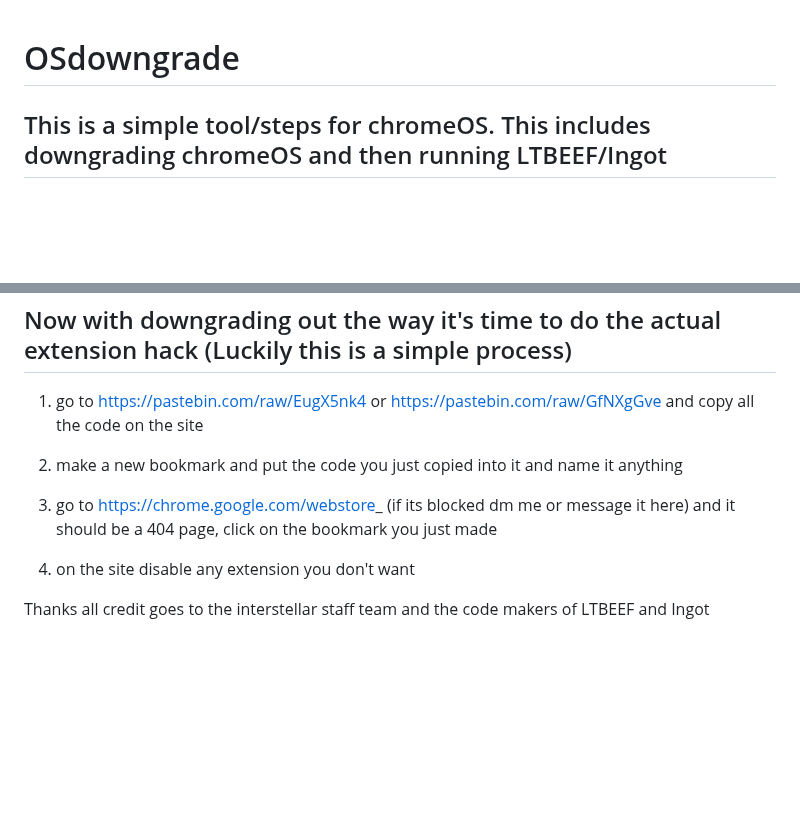
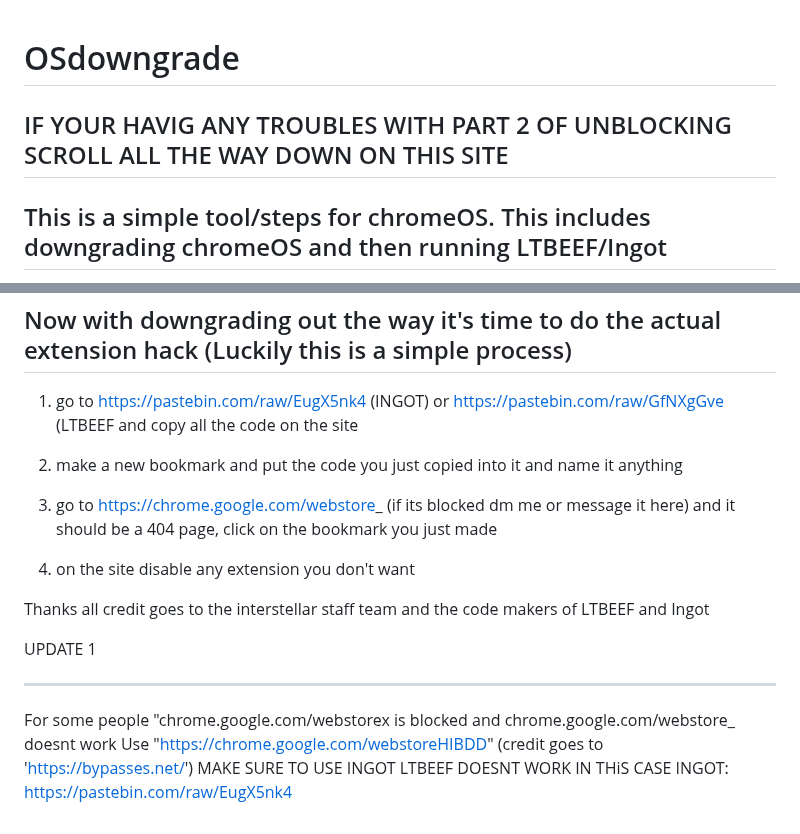
Before and after one commit to BFB2q/OSdowngrade, a Markdown page: README.md, 2 parts joined by grey strips. GitHub-like rendering; blank space fills up the shorter version.

Commit message:
added update 1 and edited start page
Added a few things
-Update  1 added when webstorex is blocked and webstore_ is not working
- added https://chrome.google.com/webstoreHIBDD as working for INGOT ONLY
-Added a heading to scroll down if step 2 is not working

```diff
--- a/README.md
+++ b/README.md
@@ -1,4 +1,8 @@
 # OSdowngrade
+
+IF YOUR HAVIG ANY TROUBLES WITH PART 2 OF UNBLOCKING SCROLL ALL THE WAY DOWN ON THIS SITE
+----------------------------------------------------------------------------------------------
+
 This is a simple tool/steps for chromeOS. This includes downgrading chromeOS and then running LTBEEF/Ingot
 --------------------------------------------------------------------------------------------
 
@@ -49,7 +53,7 @@ for example mine is octopus: "stable-channel-octopus" remember it for later
 Now with downgrading out the way it's time to do the actual extension hack (Luckily this is a simple process)
 ----------------------------------------------------------------------------------------------------------------------------
 
-1) go to https://pastebin.com/raw/EugX5nk4 or https://pastebin.com/raw/GfNXgGve and copy all the code on the site
+1) go to https://pastebin.com/raw/EugX5nk4 (INGOT) or https://pastebin.com/raw/GfNXgGve (LTBEEF and copy all the code on the site
 
 2) make a new bookmark and put the code you just copied into it and name it anything
 
@@ -58,3 +62,9 @@ Now with downgrading out the way it's time to do the actual extension hack (Luck
 4) on the site disable any extension you don't want
 
 Thanks all credit goes to the interstellar staff team and the code makers of LTBEEF and Ingot
+
+UPDATE 1
+____________________________________________________________
+For some people "chrome.google.com/webstorex is blocked and chrome.google.com/webstore_ doesnt work
+Use "https://chrome.google.com/webstoreHIBDD" (credit goes to 'https://bypasses.net/') MAKE SURE TO USE INGOT LTBEEF DOESNT WORK IN THiS CASE
+INGOT: https://pastebin.com/raw/EugX5nk4
```
